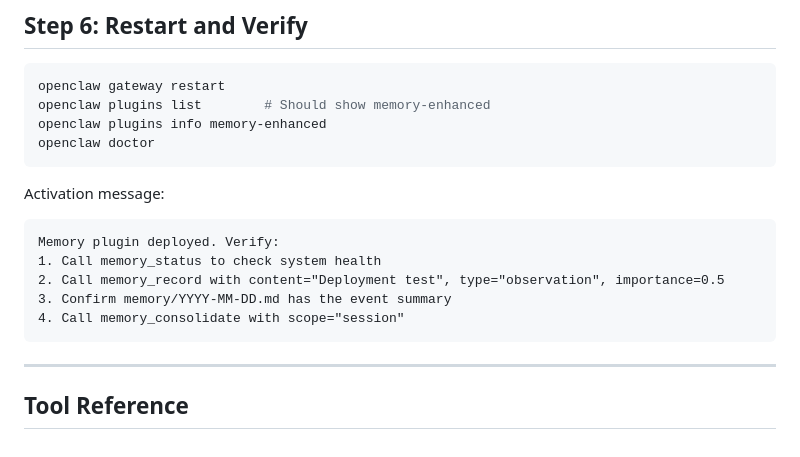
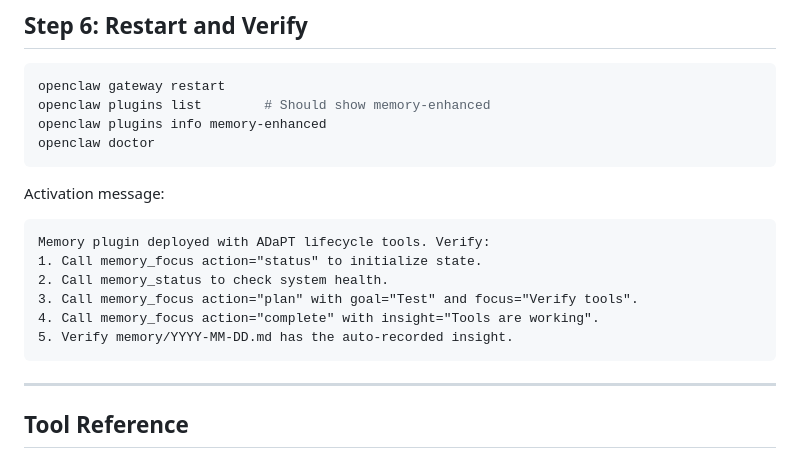
Before and after one commit to pongs1/memory-enhanced, a Markdown page: DEPLOYMENT_GUIDE.md, the part around the change. GitHub-like rendering.

````diff
--- a/DEPLOYMENT_GUIDE.md
+++ b/DEPLOYMENT_GUIDE.md
@@ -325,11 +325,12 @@ openclaw doctor
 Activation message:
 
 ```
-Memory plugin deployed. Verify:
-1. Call memory_status to check system health
-2. Call memory_record with content="Deployment test", type="observation", importance=0.5
-3. Confirm memory/YYYY-MM-DD.md has the event summary
-4. Call memory_consolidate with scope="session"
+Memory plugin deployed with ADaPT lifecycle tools. Verify:
+1. Call memory_focus action="status" to initialize state.
+2. Call memory_status to check system health.
+3. Call memory_focus action="plan" with goal="Test" and focus="Verify tools".
+4. Call memory_focus action="complete" with insight="Tools are working".
+5. Verify memory/YYYY-MM-DD.md has the auto-recorded insight.
 ```
 
 ---
````
Also changed, not shown: README.md (+5 -3 lines).
